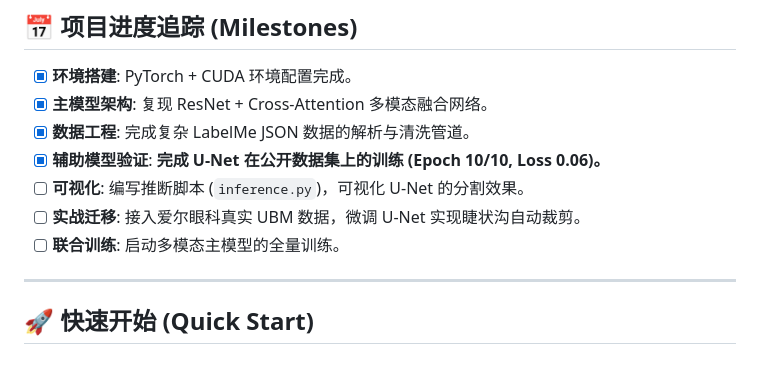
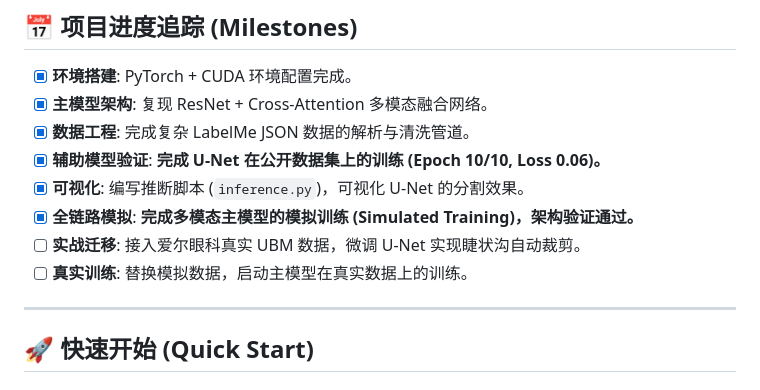
Before and after one commit to Ragazzo-dd27/ICL-Vault-Prediction, a Markdown page: README.md, the part around the change. Rendered like a GitHub page.

Commit message:
更新项目进度，完成全链路模拟

```diff
--- a/README.md
+++ b/README.md
@@ -53,9 +53,10 @@
 - [x] **主模型架构**: 复现 ResNet + Cross-Attention 多模态融合网络。
 - [x] **数据工程**: 完成复杂 LabelMe JSON 数据的解析与清洗管道。
 - [x] **辅助模型验证**: **完成 U-Net 在公开数据集上的训练 (Epoch 10/10, Loss 0.06)。**
-- [ ] **可视化**: 编写推断脚本 (`inference.py`)，可视化 U-Net 的分割效果。
+- [x] **可视化**: 编写推断脚本 (`inference.py`)，可视化 U-Net 的分割效果。
+- [x] **全链路模拟**: **完成多模态主模型的模拟训练 (Simulated Training)，架构验证通过。**
 - [ ] **实战迁移**: 接入爱尔眼科真实 UBM 数据，微调 U-Net 实现睫状沟自动裁剪。
-- [ ] **联合训练**: 启动多模态主模型的全量训练。
+- [ ] **真实训练**: 替换模拟数据，启动主模型在真实数据上的训练。
 
 ---
 
```
